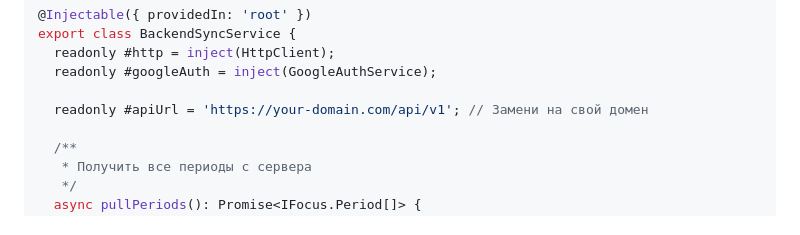
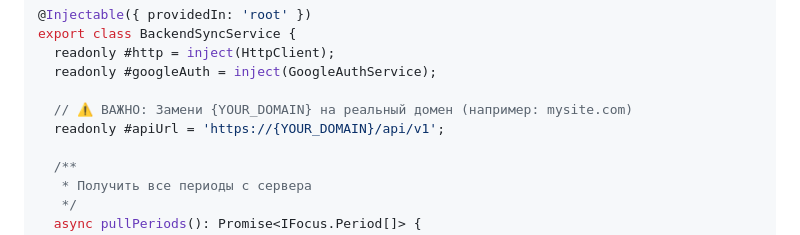
Before and after one commit to DenHelloWorld/digital-zen, a Markdown page: docs/backend-integration-quickstart-ru.md, the part around one of its changes. Drawn GitHub-style.

```diff
--- a/docs/backend-integration-quickstart-ru.md
+++ b/docs/backend-integration-quickstart-ru.md
@@ -491,7 +506,8 @@ export class BackendSyncService {
   readonly #http = inject(HttpClient);
   readonly #googleAuth = inject(GoogleAuthService);
 
-  readonly #apiUrl = 'https://your-domain.com/api/v1'; // Замени на свой домен
+  // ⚠️ ВАЖНО: Замени {YOUR_DOMAIN} на реальный домен (например: mysite.com)
+  readonly #apiUrl = 'https://{YOUR_DOMAIN}/api/v1';
 
   /**
    * Получить все периоды с сервера
```
Also changed, not shown: other parts of docs/backend-integration-quickstart-ru.md (+18 -3 lines), docs/backend-research-hostinger-php.md (+9 -5 lines).
